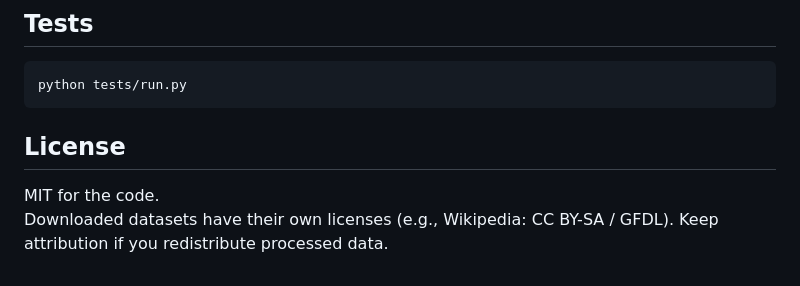
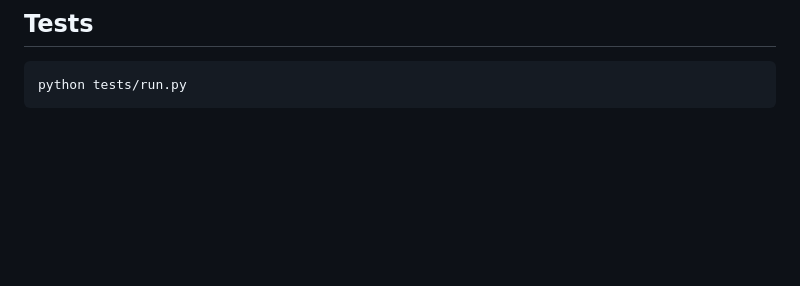
Before and after one commit to ZYcerope/Zxyphorz-AI-V2, a Markdown page: README.md, the part around the change. GitHub-like rendering; blank space fills up the shorter version.

````diff
--- a/README.md
+++ b/README.md
@@ -110,7 +110,3 @@ zxyphorz-ai/
 ```bash
 python tests/run.py
 ```
-
-## License
-MIT for the code.
-Downloaded datasets have their own licenses (e.g., Wikipedia: CC BY-SA / GFDL). Keep attribution if you redistribute processed data.
````
